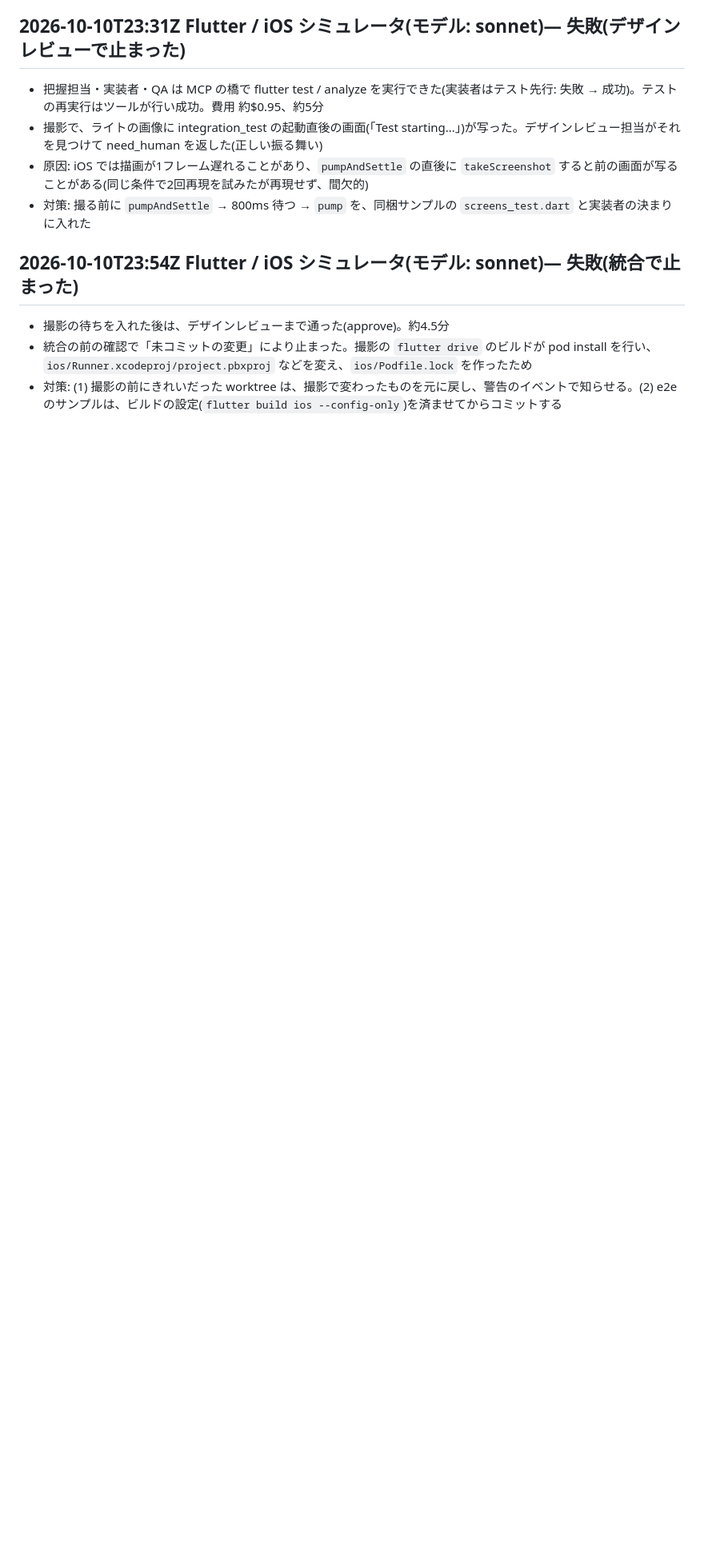
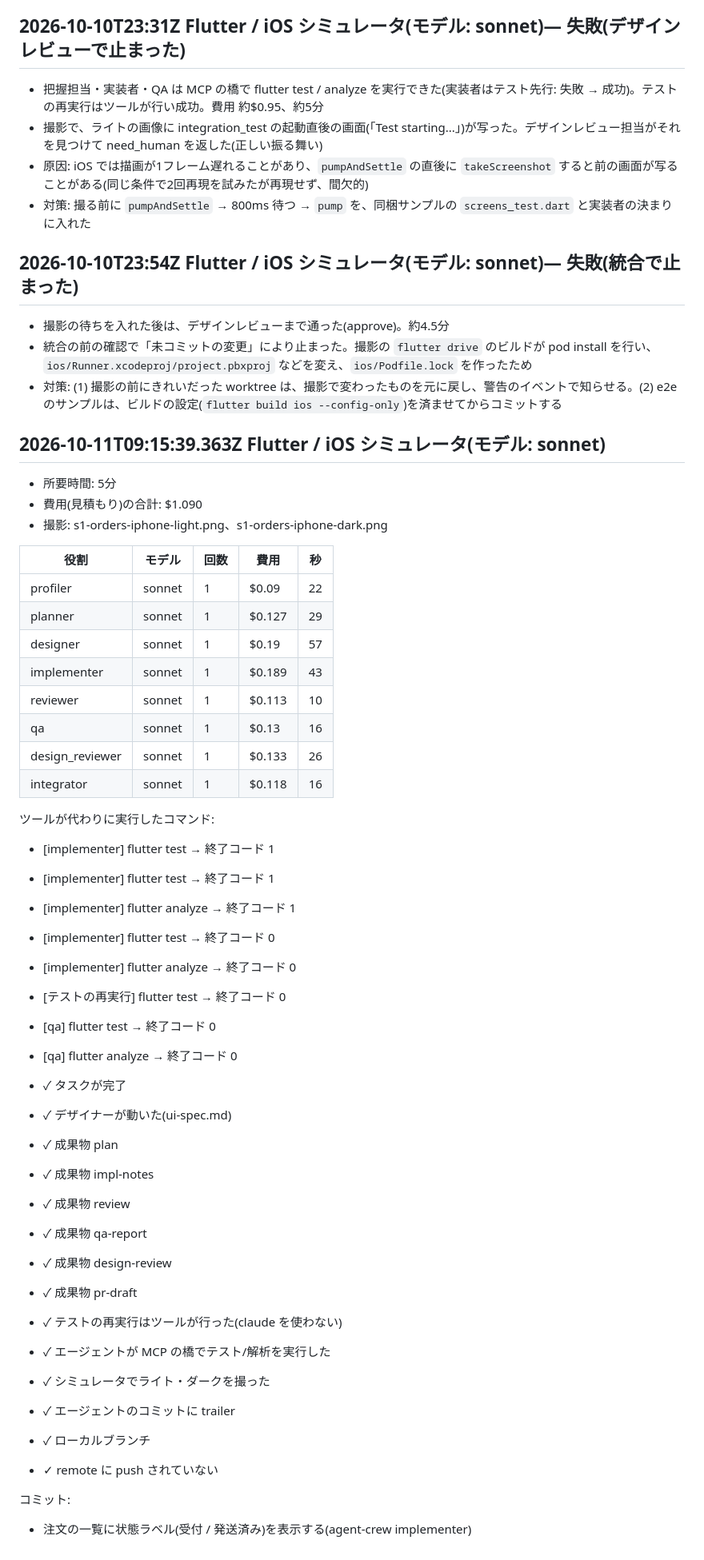
Before and after one commit to kzfrkw/agent-crew, a Markdown page: docs/e2e-log.md, the part around the change. Shown at 80% size. Drawn GitHub-style; blank space fills up the shorter version.

```diff
--- a/docs/e2e-log.md
+++ b/docs/e2e-log.md
@@ -151,3 +151,48 @@
 - 撮影の待ちを入れた後は、デザインレビューまで通った(approve)。約4.5分
 - 統合の前の確認で「未コミットの変更」により止まった。撮影の `flutter drive` のビルドが pod install を行い、`ios/Runner.xcodeproj/project.pbxproj` などを変え、`ios/Podfile.lock` を作ったため
 - 対策: (1) 撮影の前にきれいだった worktree は、撮影で変わったものを元に戻し、警告のイベントで知らせる。(2) e2e のサンプルは、ビルドの設定(`flutter build ios --config-only`)を済ませてからコミットする
+
+## 2026-10-11T09:15:39.363Z Flutter / iOS シミュレータ(モデル: sonnet)
+
+- 所要時間: 5分
+- 費用(見積もり)の合計: $1.090
+- 撮影: s1-orders-iphone-light.png、s1-orders-iphone-dark.png
+
+| 役割 | モデル | 回数 | 費用 | 秒 |
+|---|---|---|---|---|
+| profiler | sonnet | 1 | $0.09 | 22 |
+| planner | sonnet | 1 | $0.127 | 29 |
+| designer | sonnet | 1 | $0.19 | 57 |
+| implementer | sonnet | 1 | $0.189 | 43 |
+| reviewer | sonnet | 1 | $0.113 | 10 |
+| qa | sonnet | 1 | $0.13 | 16 |
+| design_reviewer | sonnet | 1 | $0.133 | 26 |
+| integrator | sonnet | 1 | $0.118 | 16 |
+
+ツールが代わりに実行したコマンド:
+- [implementer] flutter test → 終了コード 1
+- [implementer] flutter test → 終了コード 1
+- [implementer] flutter analyze → 終了コード 1
+- [implementer] flutter test → 終了コード 0
+- [implementer] flutter analyze → 終了コード 0
+- [テストの再実行] flutter test → 終了コード 0
+- [qa] flutter test → 終了コード 0
+- [qa] flutter analyze → 終了コード 0
+
+- ✓ タスクが完了
+- ✓ デザイナーが動いた(ui-spec.md)
+- ✓ 成果物 plan
+- ✓ 成果物 impl-notes
+- ✓ 成果物 review
+- ✓ 成果物 qa-report
+- ✓ 成果物 design-review
+- ✓ 成果物 pr-draft
+- ✓ テストの再実行はツールが行った(claude を使わない)
+- ✓ エージェントが MCP の橋でテスト/解析を実行した
+- ✓ シミュレータでライト・ダークを撮った
+- ✓ エージェントのコミットに trailer
+- ✓ ローカルブランチ
+- ✓ remote に push されていない
+
+コミット:
+- 注文の一覧に状態ラベル(受付 / 発送済み)を表示する(agent-crew implementer)
```
